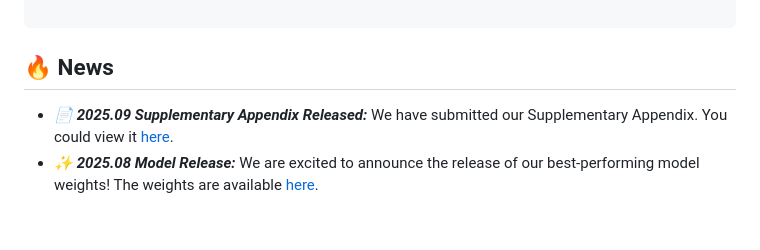
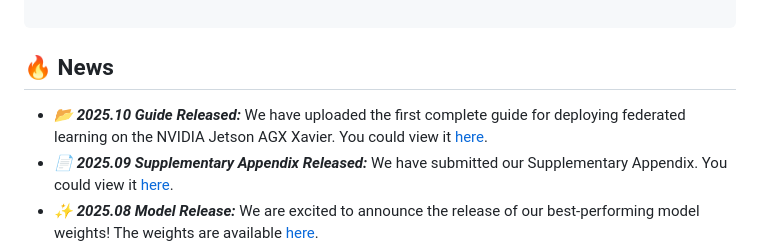
Before and after one commit to rekkles2/Fed_WSVAD, a Markdown page: README.md, the part around the change. Rendered like a GitHub page; folded sections open; blank space fills up the shorter version.

Commit message:
Update README.md
Signed-off-by: Jiahang Li <lijiahang041119@gmail.com>

```diff
--- a/README.md
+++ b/README.md
@@ -48,6 +48,7 @@
 </details>
 
 ## 🔥 News
+* ***📂 2025.10 Guide Released:*** We have uploaded the first complete guide for deploying federated learning on the NVIDIA Jetson AGX Xavier. You could view it [here](https://github.com/rekkles2/Fed_WSVAD/blob/main/Fed_VAD/Jetson%20AGX%20Xavier%20Deployment%20Guide.md).
 * ***📄 2025.09 Supplementary Appendix Released:*** We have submitted our Supplementary Appendix. You could view it [here](Figure/Appendix.pdf).
 * ***✨ 2025.08 Model Release:*** We are excited to announce the release of our best-performing model weights! The weights are available [here](#model-performance).
 * ***🎉 2025.08 Video Feature:*** The Shanghaitech and UBnormal video features, extracted using VideoMAEv2, are now available for download. You can find them [here](#model-performance).
```
